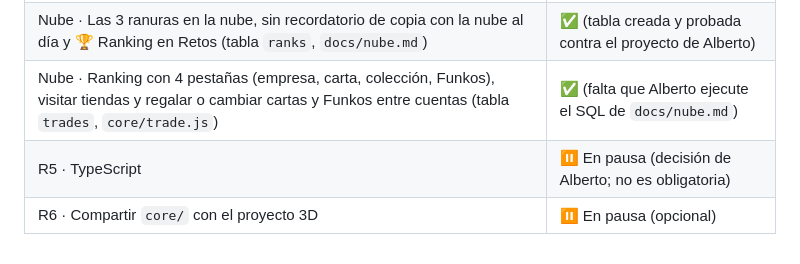
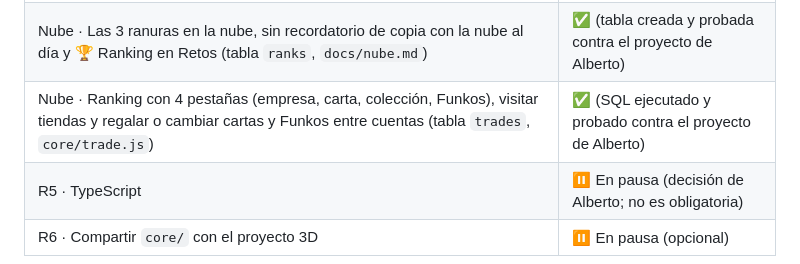
Before and after one commit to aflogon-beep/MiTiendaDeCartasPokemon, a Markdown page: CLAUDE.md, the part around the change. Drawn GitHub-style.

Commit message:
CLAUDE.md: regalos, cambios y pestañas probados contra el proyecto de Alberto
Co-Authored-By: Claude Opus 5.5 <noreply@anthropic.com>
Claude-Session: https://claude.ai/code/session_01XGAztbt6Y8Uso3nP2FVLmH

```diff
--- a/CLAUDE.md
+++ b/CLAUDE.md
@@ -28,7 +28,7 @@ Juego de gestión de una tienda de cartas Pokémon con cartas y precios reales (
 | Mejoras · Pantalla de niveles (tocar «Nivel» arriba) y premios en los niveles 4, 6, 8 y 9 | ✅ |
 | Nube · Partida online con usuario y contraseña (Supabase), 7 copias por ranura y registro de errores (`docs/nube.md`) | ✅ (probado en el móvil de Alberto) |
 | Nube · Las 3 ranuras en la nube, sin recordatorio de copia con la nube al día y 🏆 Ranking en Retos (tabla `ranks`, `docs/nube.md`) | ✅ (tabla creada y probada contra el proyecto de Alberto) |
-| Nube · Ranking con 4 pestañas (empresa, carta, colección, Funkos), visitar tiendas y regalar o cambiar cartas y Funkos entre cuentas (tabla `trades`, `core/trade.js`) | ✅ (falta que Alberto ejecute el SQL de `docs/nube.md`) |
+| Nube · Ranking con 4 pestañas (empresa, carta, colección, Funkos), visitar tiendas y regalar o cambiar cartas y Funkos entre cuentas (tabla `trades`, `core/trade.js`) | ✅ (SQL ejecutado y probado contra el proyecto de Alberto) |
 | R5 · TypeScript | ⏸️ En pausa (decisión de Alberto; no es obligatoria) |
 | R6 · Compartir `core/` con el proyecto 3D | ⏸️ En pausa (opcional) |
 
```
